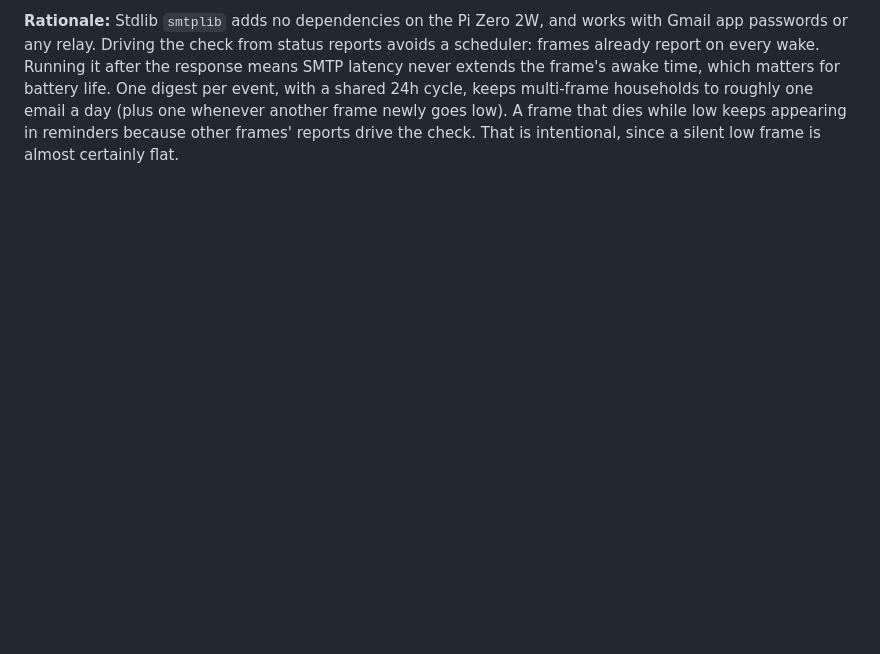
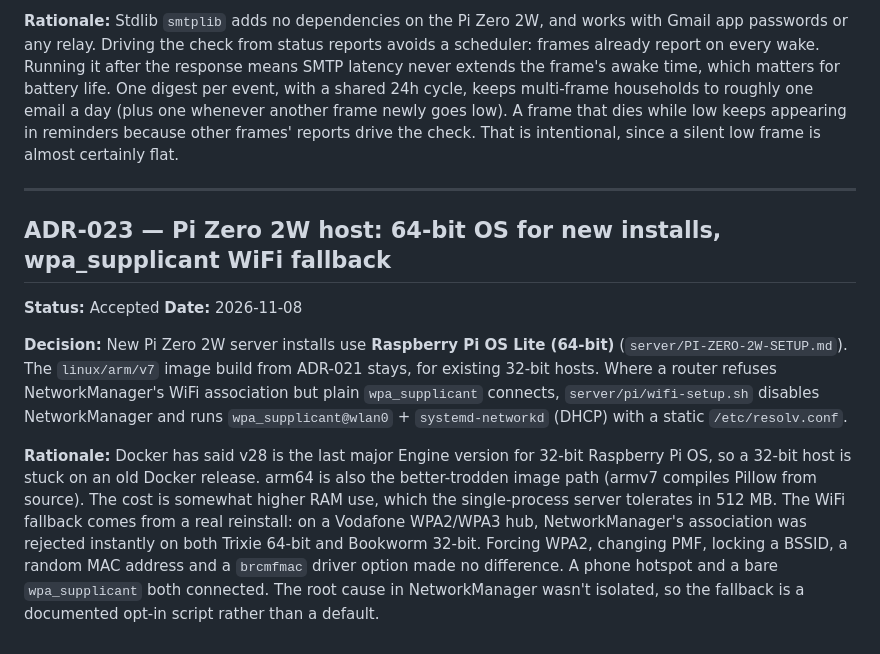
Before and after one commit to lukesmithuk/esp32-simple-picture-frame, a Markdown page: DECISIONS.md, the part around the change. GitHub-like rendering; blank space fills up the shorter version.

Commit message:
docs: document-review fixes - ADR-023, README script list, mixed-WPA caveat
- DECISIONS.md: ADR-023 records 64-bit OS for new Pi Zero 2W installs
  (ADR-021's rationale assumed 32-bit) and the opt-in wpa_supplicant
  WiFi fallback; armv7 image build retained for existing 32-bit hosts.
- README: point new installs at 64-bit; list server/pi/ helpers among
  the Linux-only scripts.
- PI-ZERO-2W-SETUP.md: don't promise WPA2/WPA3 mixed "is fine" - link
  the fallback that one such router needed.

Co-Authored-By: Claude Opus 5.5 <noreply@anthropic.com>

```diff
--- a/DECISIONS.md
+++ b/DECISIONS.md
@@ -367,3 +367,30 @@ keeps multi-frame households to roughly one email a day (plus one whenever
 another frame newly goes low). A frame that dies while low
 keeps appearing in reminders because other frames' reports drive the check.
 That is intentional, since a silent low frame is almost certainly flat.
+
+---
+
+## ADR-023 — Pi Zero 2W host: 64-bit OS for new installs, wpa_supplicant WiFi fallback
+
+**Status:** Accepted
+**Date:** 2026-11-08
+
+**Decision:** New Pi Zero 2W server installs use **Raspberry Pi OS Lite
+(64-bit)** (`server/PI-ZERO-2W-SETUP.md`). The `linux/arm/v7` image build from
+ADR-021 stays, for existing 32-bit hosts. Where a router refuses
+NetworkManager's WiFi association but plain `wpa_supplicant` connects,
+`server/pi/wifi-setup.sh` disables NetworkManager and runs
+`wpa_supplicant@wlan0` + `systemd-networkd` (DHCP) with a static
+`/etc/resolv.conf`.
+
+**Rationale:** Docker has said v28 is the last major Engine version for 32-bit
+Raspberry Pi OS, so a 32-bit host is stuck on an old Docker release. arm64 is
+also the better-trodden image path (armv7 compiles Pillow from source). The
+cost is somewhat higher RAM use, which the single-process server tolerates in
+512 MB. The WiFi fallback comes from a real reinstall: on a Vodafone
+WPA2/WPA3 hub, NetworkManager's association was rejected instantly on both
+Trixie 64-bit and Bookworm 32-bit. Forcing WPA2, changing PMF, locking a
+BSSID, a random MAC address and a `brcmfmac` driver option made no difference.
+A phone hotspot and a bare `wpa_supplicant` both connected. The root cause in
+NetworkManager wasn't isolated, so the fallback is a documented opt-in script
+rather than a default.
```
Also changed, not shown: README.md (+3 -2 lines), server/PI-ZERO-2W-SETUP.md (+2 -1 lines).
